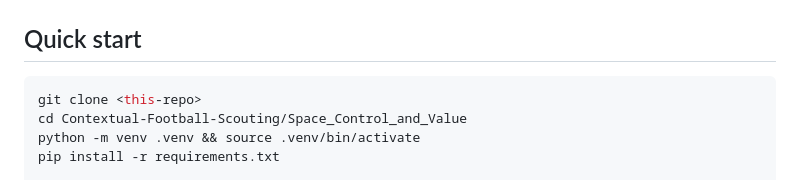
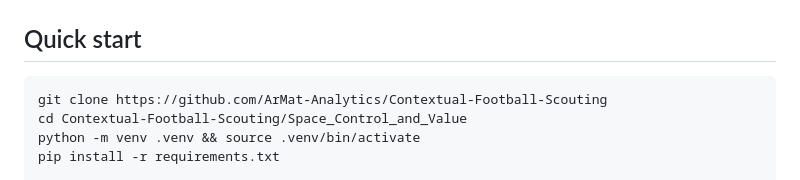
Before and after one commit to ArMat-Analytics/Contextual-Football-Scouting, a Markdown page: Space_Control_and_Value/README.md, the part around the change. GitHub-like rendering.

````diff
--- a/Space_Control_and_Value/README.md
+++ b/Space_Control_and_Value/README.md
@@ -81,7 +81,7 @@ Space_Control_and_Value/
 ## Quick start
 
 ```bash
-git clone <this-repo>
+git clone https://github.com/ArMat-Analytics/Contextual-Football-Scouting
 cd Contextual-Football-Scouting/Space_Control_and_Value
 python -m venv .venv && source .venv/bin/activate
 pip install -r requirements.txt
````
